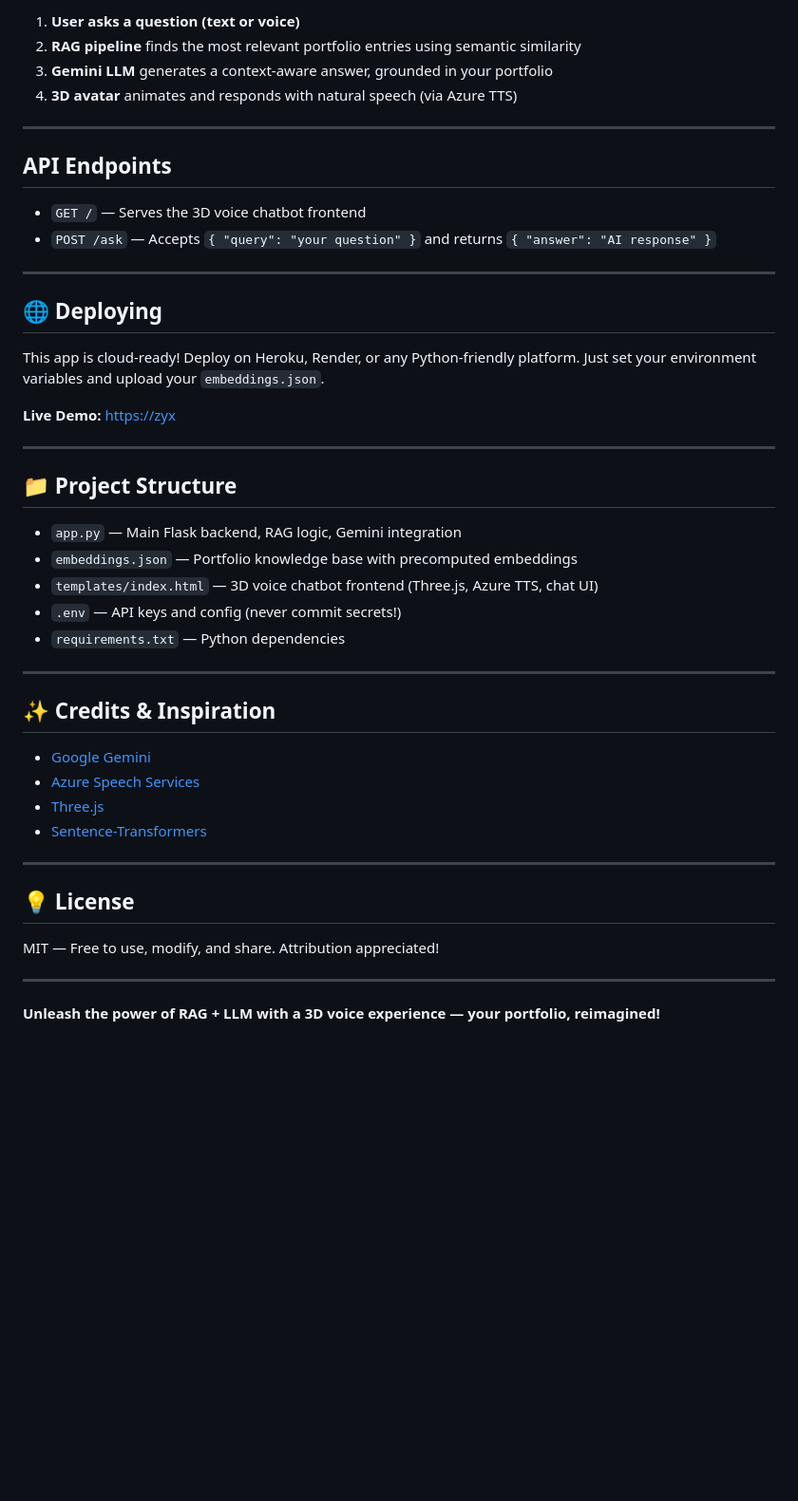
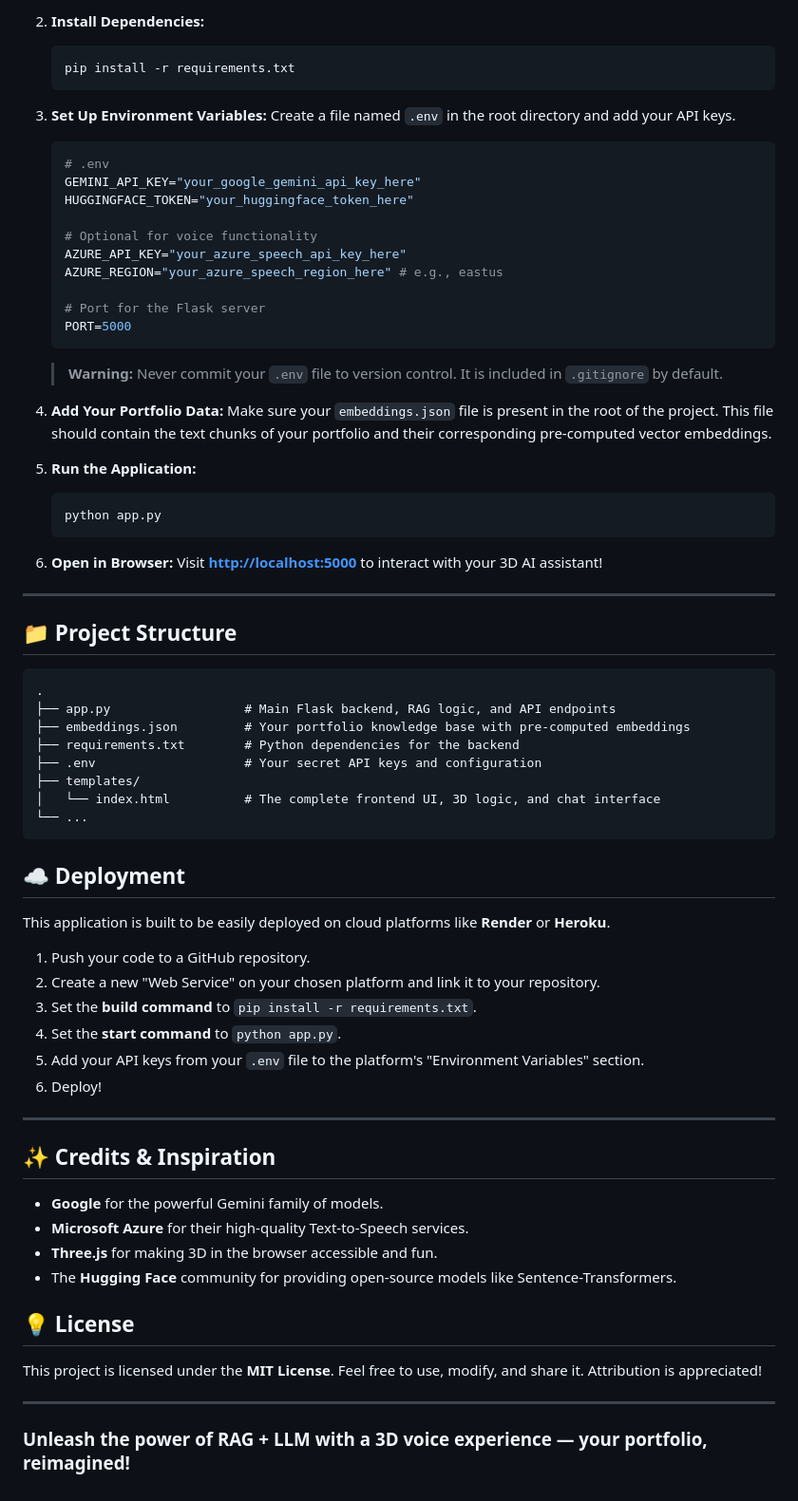
Before and after one commit to YooshaMirza/3D-Voice-Bot-with-RAG-and-LLM, a Markdown page: README.md, the part around the change printed below. Shown: that part at 95% size. Drawn GitHub-style; blank space fills up the shorter version.

````diff
--- a/README.md
+++ b/README.md
@@ -59,49 +62,76 @@ A cutting-edge, deployable 3D voice chatbot that fuses Retrieval-Augmented Gener
 
-1. **User asks a question (text or voice)**
-2. **RAG pipeline** finds the most relevant portfolio entries using semantic similarity
-3. **Gemini LLM** generates a context-aware answer, grounded in your portfolio
-4. **3D avatar** animates and responds with natural speech (via Azure TTS)
+2.  **Install Dependencies:**
+    ```bash
+    pip install -r requirements.txt
+    ```
 
----
+3.  **Set Up Environment Variables:**
+    Create a file named `.env` in the root directory and add your API keys.
 
-## API Endpoints
+    ```env
+    # .env
+    GEMINI_API_KEY="your_google_gemini_api_key_here"
+    HUGGINGFACE_TOKEN="your_huggingface_token_here"
 
-- `GET /` — Serves the 3D voice chatbot frontend
-- `POST /ask` — Accepts `{ "query": "your question" }` and returns `{ "answer": "AI response" }`
+    # Optional for voice functionality
+    AZURE_API_KEY="your_azure_speech_api_key_here"
+    AZURE_REGION="your_azure_speech_region_here" # e.g., eastus
 
----
+    # Port for the Flask server
+    PORT=5000
+    ```
+    > **Warning:** Never commit your `.env` file to version control. It is included in `.gitignore` by default.
 
-## 🌐 Deploying
+4.  **Add Your Portfolio Data:**
+    Make sure your `embeddings.json` file is present in the root of the project. This file should contain the text chunks of your portfolio and their corresponding pre-computed vector embeddings.
 
-This app is cloud-ready! Deploy on Heroku, Render, or any Python-friendly platform. Just set your environment variables and upload your `embeddings.json`.
+5.  **Run the Application:**
+    ```bash
+    python app.py
+    ```
 
-**Live Demo:** [https://zyx](https://zyx)
+6.  **Open in Browser:**
+    Visit **[http://localhost:5000](http://localhost:5000)** to interact with your 3D AI assistant!
 
 ---
 
 ## 📁 Project Structure
 
-- `app.py` — Main Flask backend, RAG logic, Gemini integration
-- `embeddings.json` — Portfolio knowledge base with precomputed embeddings
-- `templates/index.html` — 3D voice chatbot frontend (Three.js, Azure TTS, chat UI)
-- `.env` — API keys and config (never commit secrets!)
-- `requirements.txt` — Python dependencies
+```
+.
+├── app.py                  # Main Flask backend, RAG logic, and API endpoints
+├── embeddings.json         # Your portfolio knowledge base with pre-computed embeddings
+├── requirements.txt        # Python dependencies for the backend
+├── .env                    # Your secret API keys and configuration
+├── templates/
+│   └── index.html          # The complete frontend UI, 3D logic, and chat interface
+└── ...
+```
+
+## ☁️ Deployment
+
+This application is built to be easily deployed on cloud platforms like **Render** or **Heroku**.
+
+1. Push your code to a GitHub repository.
+2. Create a new "Web Service" on your chosen platform and link it to your repository.
+3. Set the **build command** to `pip install -r requirements.txt`.
+4. Set the **start command** to `python app.py`.
+5. Add your API keys from your `.env` file to the platform's "Environment Variables" section.
+6. Deploy!
 
 ---
 
 ## ✨ Credits & Inspiration
 
-- [Google Gemini](https://aistudio.google.com/)
-- [Azure Speech Services](https://azure.microsoft.com/en-us/products/ai-services/speech-services/)
-- [Three.js](https://threejs.org/)
-- [Sentence-Transformers](https://www.sbert.net/)
+-   **Google** for the powerful Gemini family of models.
+-   **Microsoft Azure** for their high-quality Text-to-Speech services.
+-   **Three.js** for making 3D in the browser accessible and fun.
+-   The **Hugging Face** community for providing open-source models like Sentence-Transformers.
+
+## 💡 License
+
+This project is licensed under the **MIT License**. Feel free to use, modify, and share it. Attribution is appreciated!
 
 ---
 
-## 💡 License
-
-MIT — Free to use, modify, and share. Attribution appreciated!
-
----
-
-**Unleash the power of RAG + LLM with a 3D voice experience — your portfolio, reimagined!**
+### Unleash the power of RAG + LLM with a 3D voice experience — your portfolio, reimagined!
````
Also changed, not shown: other parts of README.md (+42 -39 lines).
